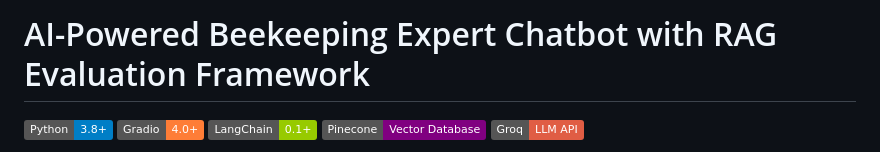
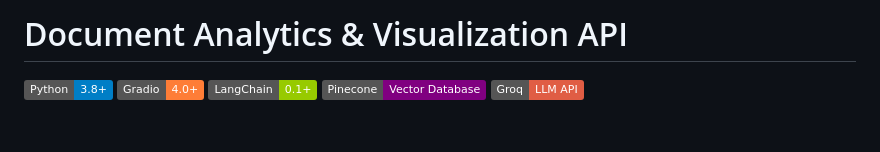
Before and after one commit to IbtissamEchchaibi19/invoicesdashapi, a Markdown page: README.md, the part around the change. Drawn GitHub-style; badges without logos; blank space fills up the shorter version.

```diff
--- a/README.md
+++ b/README.md
@@ -1,4 +1,4 @@
-# AI-Powered Beekeeping Expert Chatbot with RAG Evaluation Framework
+# Document Analytics & Visualization API
 
 [![Python](https://img.shields.io/badge/Python-3.8+-blue.svg)](https://python.org)
 [![Gradio](https://img.shields.io/badge/Gradio-4.0+-orange.svg)](https://gradio.app)
```
